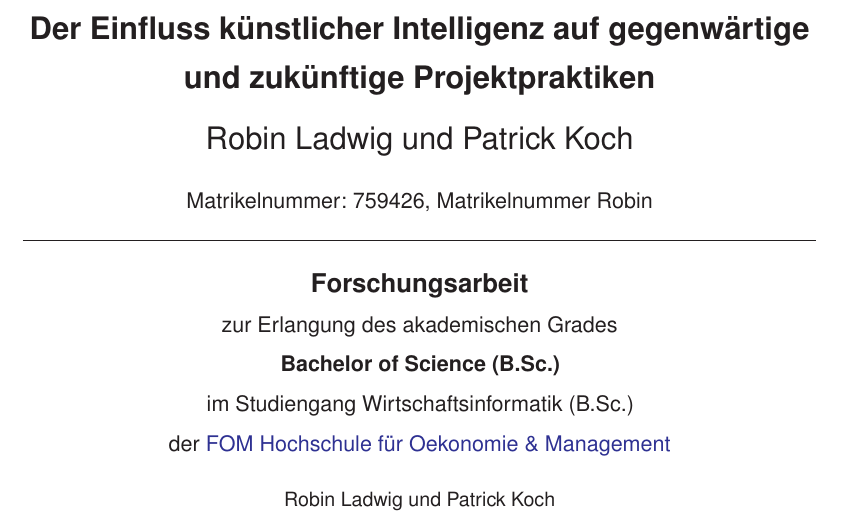
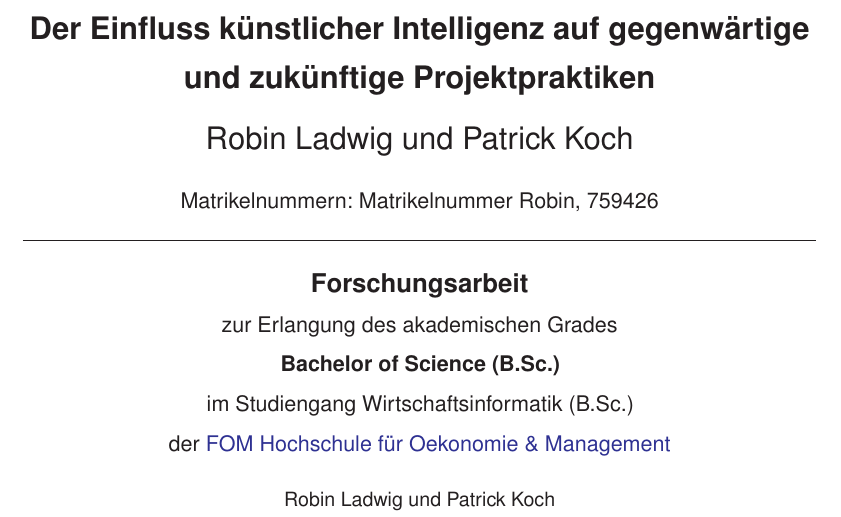
Before and after one commit to PandaPatrick01/Forschungsprojekt_Semster_5_Projektmanagement_KI, a LaTeX book (Arbeit.tex, which reads latex/preamble/title.tex): part of page 1 of 19, cut so that both start at the same text. Compiled offline with pdfLaTeX.

Commit message:
Update title matriculation display

```diff
--- a/latex/preamble/title.tex
+++ b/latex/preamble/title.tex
@@ -28,7 +28,7 @@
 	\vspace{\stretch{4}} %
 	{\sffamily\LARGE\daAutor}\\ %
 	\vspace{\stretch{3}} %
-	{\sffamily\large Matrikelnummer: \daMatrikelnummerPatrick , \daMatrikelnummerRobin}\\ %
+	{\sffamily\large Matrikelnummern: \daMatrikelnummerRobin, \daMatrikelnummerPatrick}\\ %
 	\vspace{\stretch{3}} %
   \end{spacing}%
   \hrule
```
Also changed, not shown: 1 other file.
